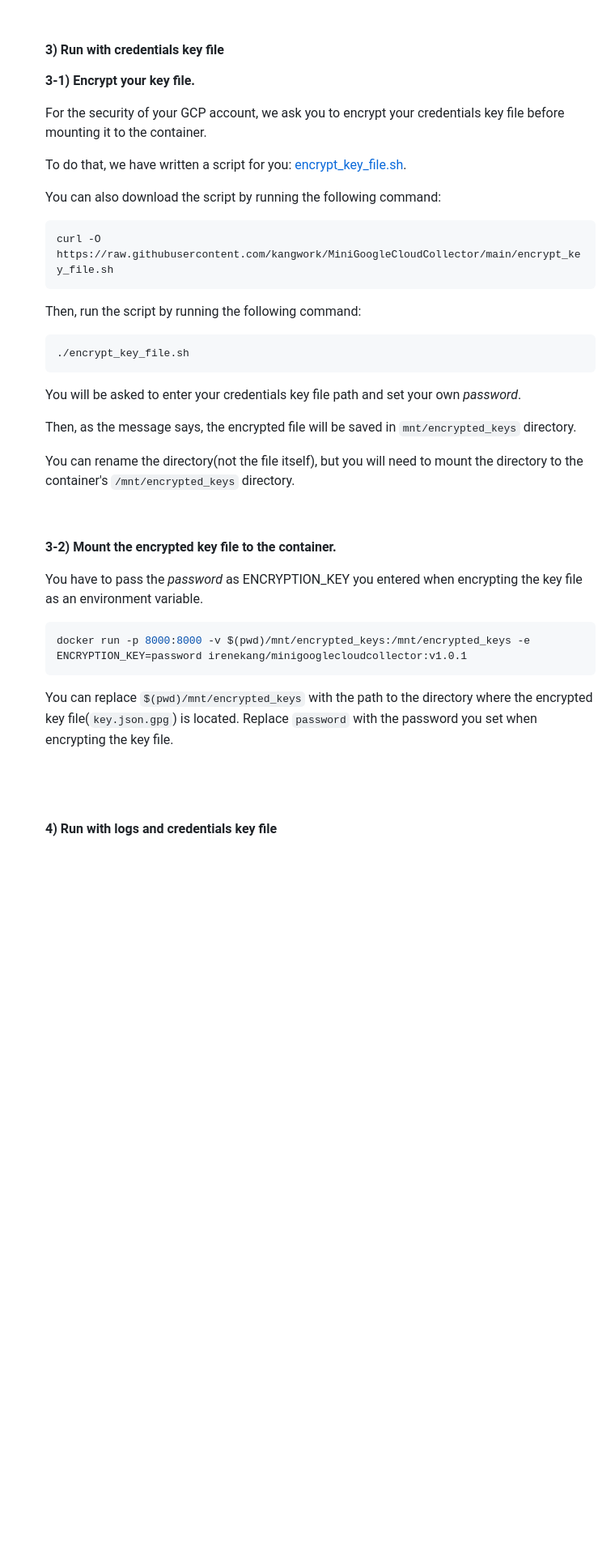
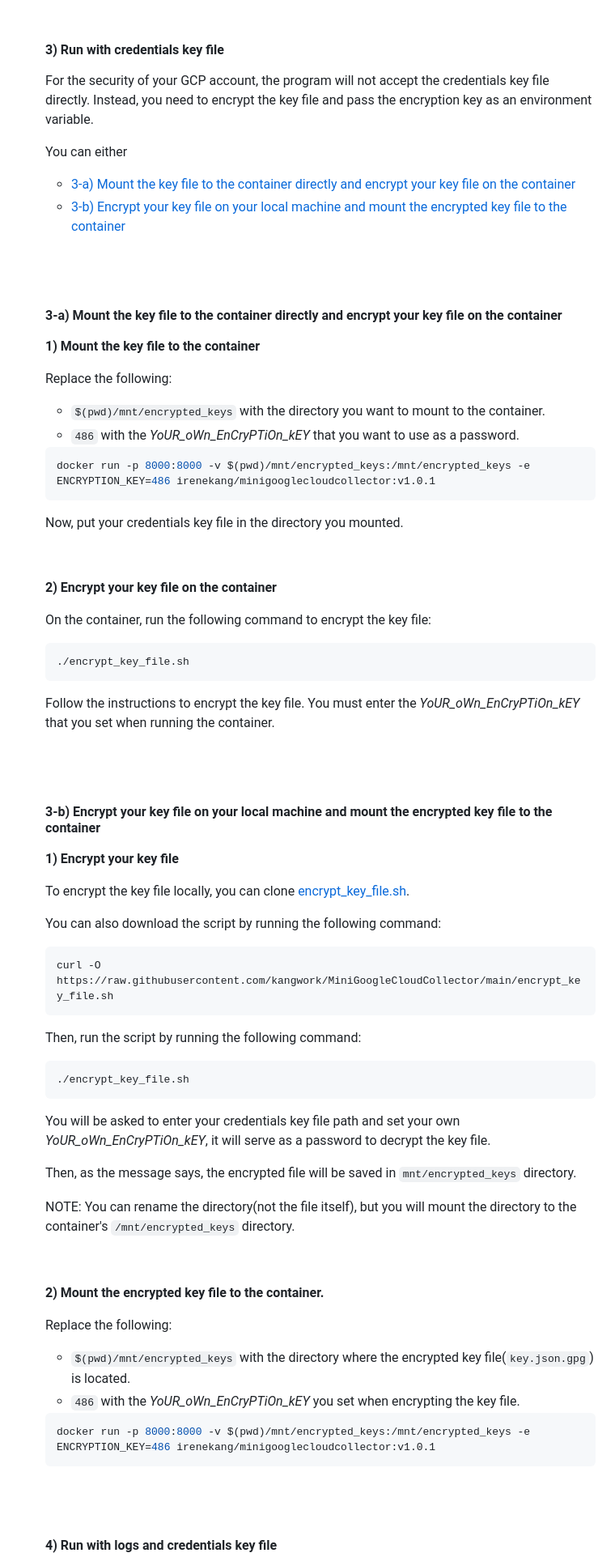
Before and after one commit to kangwork/MiniGoogleCloudCollector, a Markdown page: README.md, the part around the change printed below. Shown: that part at 81% size. Rendered like a GitHub page; blank space fills up the shorter version.

Commit message:
[README] Added a new feature instruction -- (3-a: Mount Directly -> Encrypt on Container)

````diff
--- a/README.md
+++ b/README.md
@@ -60,11 +60,48 @@ To run the program using Docker, follow these steps:
 
     #### 3) Run with credentials key file
 
-    **3-1) Encrypt your key file.**
+    For the security of your GCP account, the program will not accept the credentials key file directly. Instead, you need to encrypt the key file and pass the encryption key as an environment variable.
 
-    For the security of your GCP account, we ask you to encrypt your credentials key file before mounting it to the container.
+    You can either
+    - [3-a) Mount the key file to the container directly and encrypt your key file on the container](#3-a-mount-the-key-file-to-the-container-directly-and-encrypt-your-key-file-on-the-container)
+    - [3-b) Encrypt your key file on your local machine and mount the encrypted key file to the container](#3-b-encrypt-your-key-file-on-your-local-machine-and-mount-the-encrypted-key-file-to-the-container)
 
-    To do that, we have written a script for you: [encrypt_key_file.sh](encrypt_key_file.sh).
+    <br><br>
+
+    #### 3-a) Mount the key file to the container directly and encrypt your key file on the container
+
+    **1) Mount the key file to the container**
+
+    Replace the following:
+    - `$(pwd)/mnt/encrypted_keys` with the directory you want to mount to the container.
+    - `486` with the <span style="color: pink">*YoUR_oWn_EnCryPTiOn_kEY*</span> that you want to use as a password.
+
+    ```bash
+    docker run -p 8000:8000 -v $(pwd)/mnt/encrypted_keys:/mnt/encrypted_keys -e ENCRYPTION_KEY=486 irenekang/minigooglecloudcollector:v1.0.1
+    ```
+
+    Now, put your credentials key file in the directory you mounted.
+
+    <br>
+
+    **2) Encrypt your key file on the container**
+
+    On the container, run the following command to encrypt the key file:
+
+    ```bash
+    ./encrypt_key_file.sh
+    ```
+
+    Follow the instructions to encrypt the key file. You must enter the <span style="color: pink">*YoUR_oWn_EnCryPTiOn_kEY*</span> that you set when running the container.
+
+    <br><br>
+
+
+    #### 3-b) Encrypt your key file on your local machine and mount the encrypted key file to the container
+
+    **1) Encrypt your key file**
+
+    To encrypt the key file locally, you can clone [encrypt_key_file.sh](encrypt_key_file.sh).
 
     You can also download the script by running the following command:
 
@@ -78,24 +115,22 @@ To run the program using Docker, follow these steps:
     ./encrypt_key_file.sh
     ```
 
-    You will be asked to enter your credentials key file path and set your own *password*.
+    You will be asked to enter your credentials key file path and set your own <span style="color: pink">*YoUR_oWn_EnCryPTiOn_kEY*</span>, it will serve as a password to decrypt the key file.
 
     Then, as the message says, the encrypted file will be saved in `mnt/encrypted_keys` directory.
 
-    You can rename the directory(not the file itself), but you will need to mount the directory to the container's `/mnt/encrypted_keys` directory.
+    NOTE: You can rename the directory(not the file itself), but you will mount the directory to the container's `/mnt/encrypted_keys` directory.
 
     <br>
 
-    **3-2) Mount the encrypted key file to the container.**
+    **2) Mount the encrypted key file to the container.**
 
-    You have to pass the *password* as ENCRYPTION_KEY you entered when encrypting the key file as an environment variable.
-
+    Replace the following:
+    - `$(pwd)/mnt/encrypted_keys` with the directory where the encrypted key file(`key.json.gpg`) is located.
+    - `486` with the <span style="color: pink">*YoUR_oWn_EnCryPTiOn_kEY*</span> you set when encrypting the key file.
     ```bash
-    docker run -p 8000:8000 -v $(pwd)/mnt/encrypted_keys:/mnt/encrypted_keys -e ENCRYPTION_KEY=password irenekang/minigooglecloudcollector:v1.0.1
+    docker run -p 8000:8000 -v $(pwd)/mnt/encrypted_keys:/mnt/encrypted_keys -e ENCRYPTION_KEY=486 irenekang/minigooglecloudcollector:v1.0.1
     ```
-
-    You can replace `$(pwd)/mnt/encrypted_keys` with the path to the directory where the encrypted key file(`key.json.gpg`) is located.
-    Replace `password` with the password you set when encrypting the key file.
 
     <br><br>
 
````
Also changed, not shown: other parts of README.md (+11 -5 lines).
